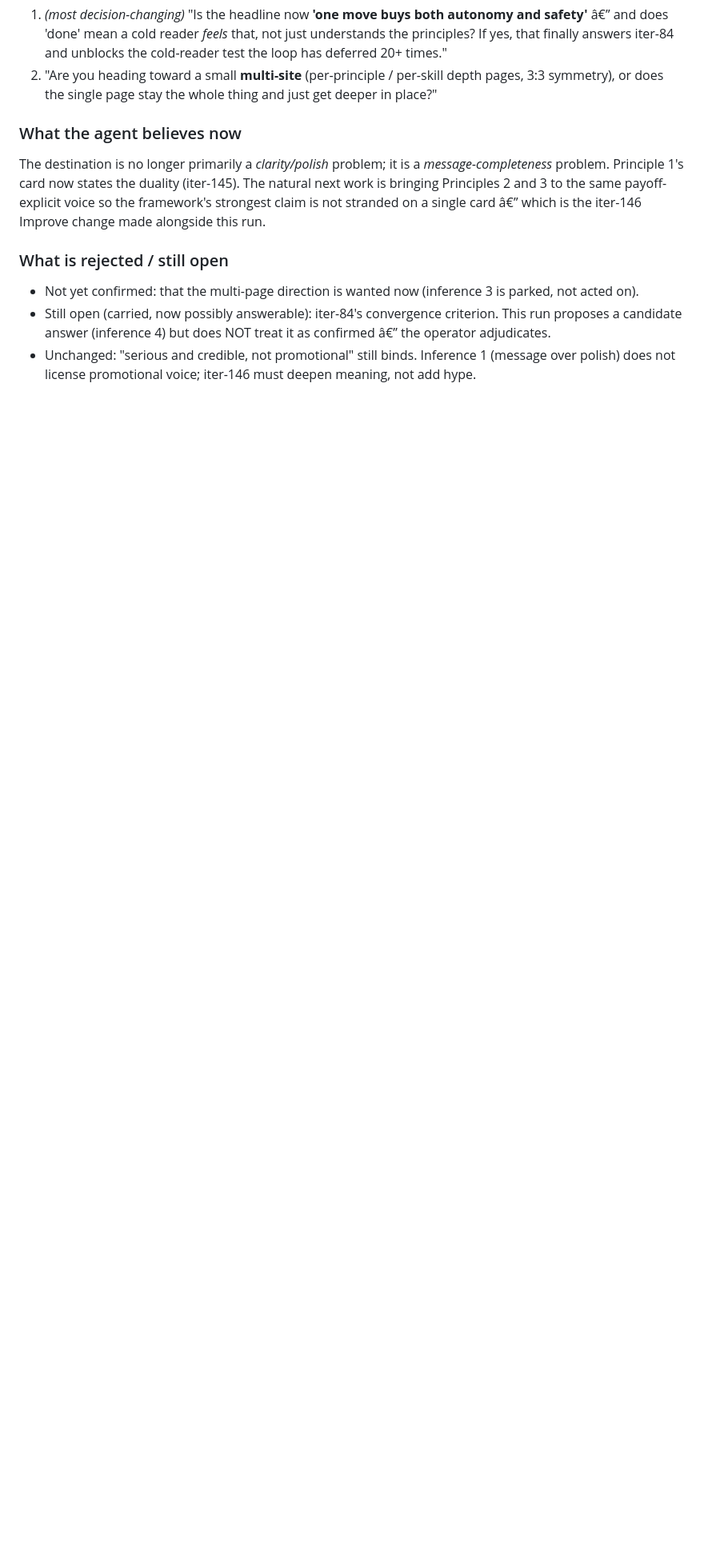
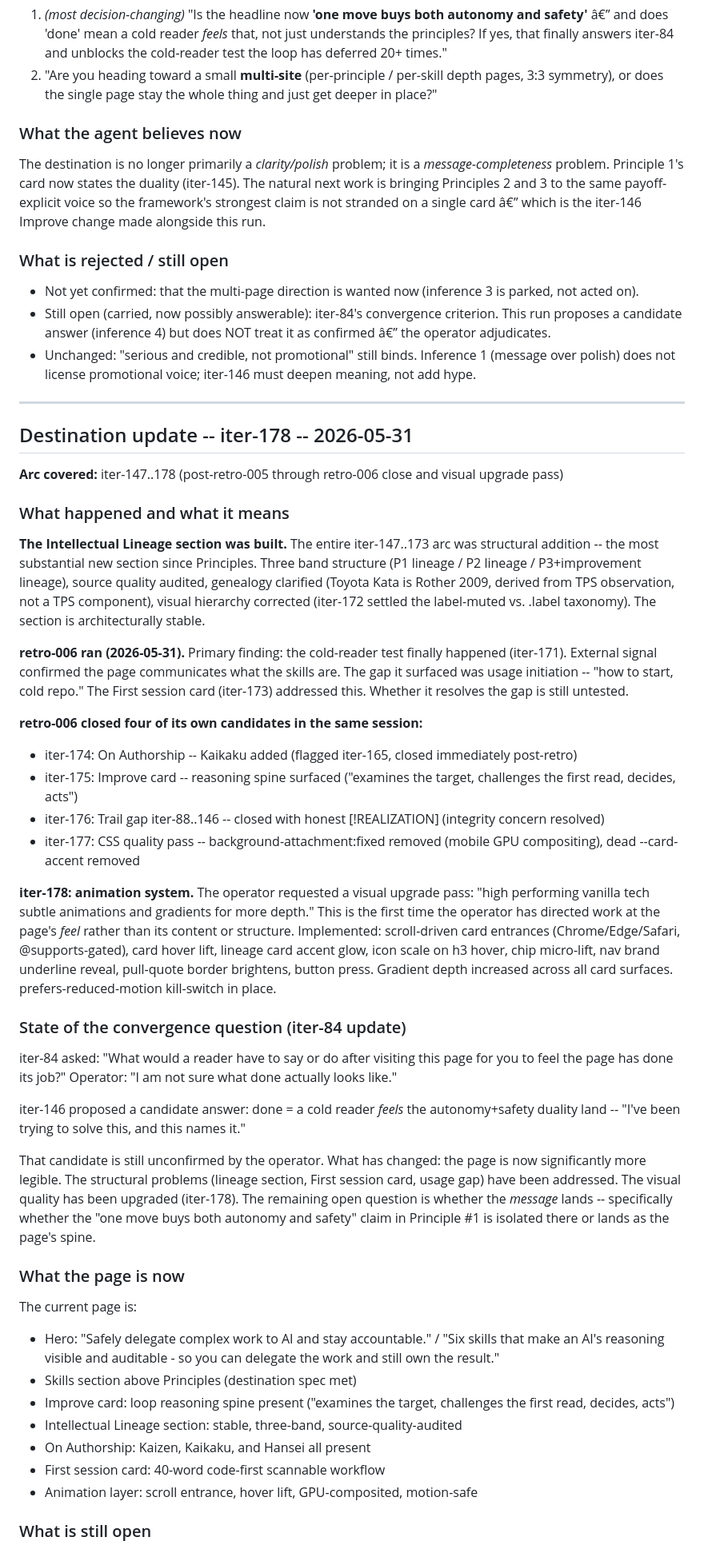
Before and after one commit to ntholm86/earned-autonomy, a Markdown page: .trail/destination.md, the part around one of its changes. Shown at 80% size. Rendered like a GitHub page; blank space fills up the shorter version.

Commit message:
iter-178: destination update -- arc iter-147..178, convergence signal from animation request

```diff
--- a/.trail/destination.md
+++ b/.trail/destination.md
@@ -224,3 +224,46 @@ The destination is no longer primarily a *clarity/polish* problem; it is a *mess
 - Not yet confirmed: that the multi-page direction is wanted now (inference 3 is parked, not acted on).
 - Still open (carried, now possibly answerable): iter-84's convergence criterion. This run proposes a candidate answer (inference 4) but does NOT treat it as confirmed â€” the operator adjudicates.
 - Unchanged: "serious and credible, not promotional" still binds. Inference 1 (message over polish) does not license promotional voice; iter-146 must deepen meaning, not add hype.
+
+
+---
+
+## Destination update -- iter-178 -- 2026-05-31
+
+**Arc covered:** iter-147..178 (post-retro-005 through retro-006 close and visual upgrade pass)
+
+### What happened and what it means
+
+**The Intellectual Lineage section was built.** The entire iter-147..173 arc was structural addition -- the most substantial new section since Principles. Three band structure (P1 lineage / P2 lineage / P3+improvement lineage), source quality audited, genealogy clarified (Toyota Kata is Rother 2009, derived from TPS observation, not a TPS component), visual hierarchy corrected (iter-172 settled the label-muted vs. .label taxonomy). The section is architecturally stable.
+
+**retro-006 ran (2026-05-31).** Primary finding: the cold-reader test finally happened (iter-171). External signal confirmed the page communicates what the skills are. The gap it surfaced was usage initiation -- "how to start, cold repo." The First session card (iter-173) addressed this. Whether it resolves the gap is still untested.
+
+**retro-006 closed four of its own candidates in the same session:**
+- iter-174: On Authorship -- Kaikaku added (flagged iter-165, closed immediately post-retro)
+- iter-175: Improve card -- reasoning spine surfaced ("examines the target, challenges the first read, decides, acts")
+- iter-176: Trail gap iter-88..146 -- closed with honest [!REALIZATION] (integrity concern resolved)
+- iter-177: CSS quality pass -- background-attachment:fixed removed (mobile GPU compositing), dead --card-accent removed
+
+**iter-178: animation system.** The operator requested a visual upgrade pass: "high performing vanilla tech subtle animations and gradients for more depth." This is the first time the operator has directed work at the page's *feel* rather than its content or structure. Implemented: scroll-driven card entrances (Chrome/Edge/Safari, @supports-gated), card hover lift, lineage card accent glow, icon scale on h3 hover, chip micro-lift, nav brand underline reveal, pull-quote border brightens, button press. Gradient depth increased across all card surfaces. prefers-reduced-motion kill-switch in place.
+
+### State of the convergence question (iter-84 update)
+
+iter-84 asked: "What would a reader have to say or do after visiting this page for you to feel the page has done its job?" Operator: "I am not sure what done actually looks like."
+
+iter-146 proposed a candidate answer: done = a cold reader *feels* the autonomy+safety duality land -- "I've been trying to solve this, and this names it."
+
+That candidate is still unconfirmed by the operator. What has changed: the page is now significantly more legible. The structural problems (lineage section, First session card, usage gap) have been addressed. The visual quality has been upgraded (iter-178). The remaining open question is whether the *message* lands -- specifically whether the "one move buys both autonomy and safety" claim in Principle #1 is isolated there or lands as the page's spine.
+
+### What the page is now
+
+The current page is:
+- Hero: "Safely delegate complex work to AI and stay accountable." / "Six skills that make an AI's reasoning visible and auditable - so you can delegate the work and still own the result."
+- Skills section above Principles (destination spec met)
+- Improve card: loop reasoning spine present ("examines the target, challenges the first read, decides, acts")
+- Intellectual Lineage section: stable, three-band, source-quality-audited
+- On Authorship: Kaizen, Kaikaku, and Hansei all present
+- First session card: 40-word code-first scannable workflow
+- Animation layer: scroll entrance, hover lift, GPU-composited, motion-safe
+
+### What is still open
+
```
Also changed, not shown: other parts of .trail/destination.md (+8 -0 lines).
